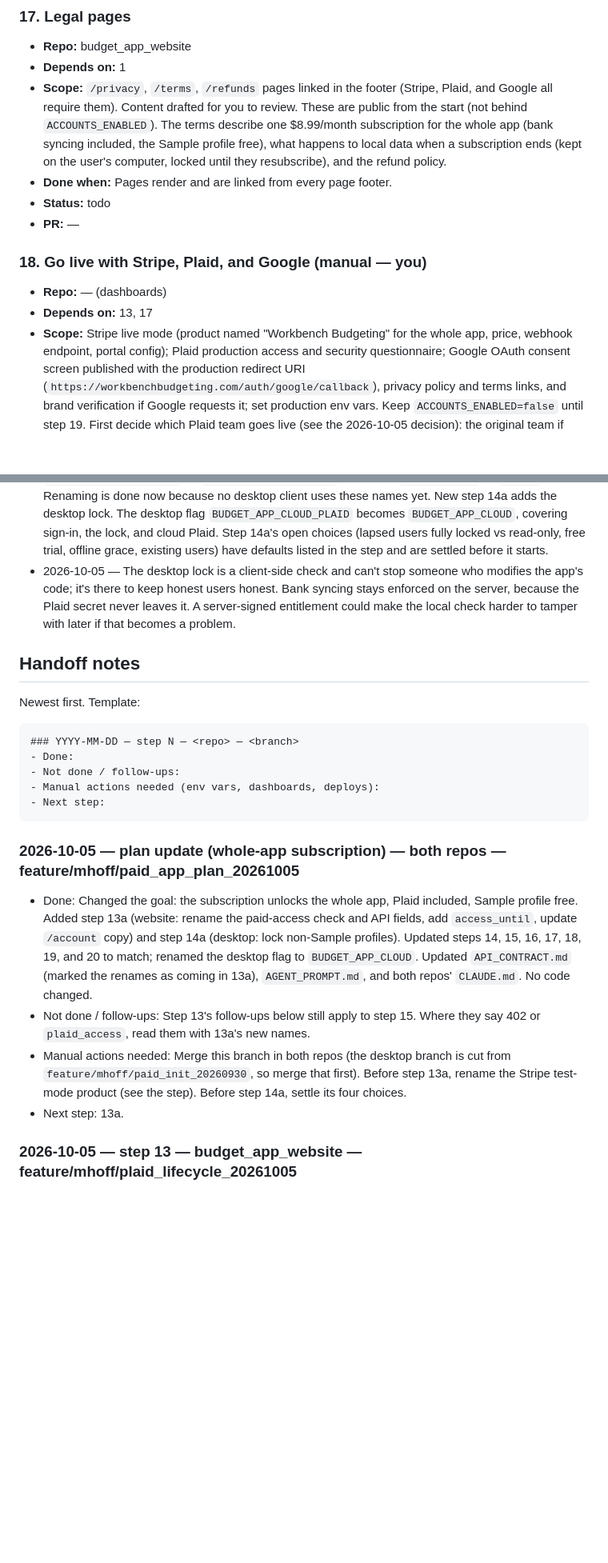
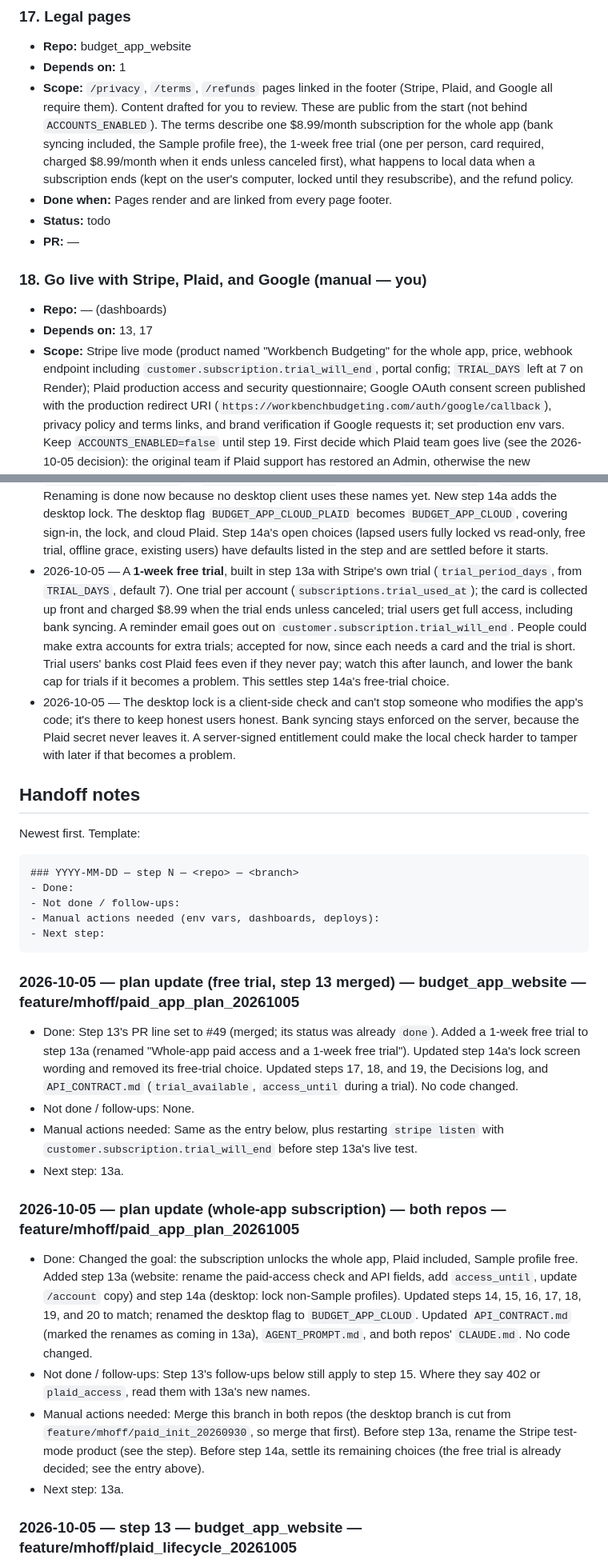
Before and after one commit to maxwell-hoff/budget_app_website, a Markdown page: docs/paid_plaid/PLAN.md, 2 parts joined by grey strips. Shown at 80% size. GitHub-like rendering; blank space fills up the shorter version.

````diff
--- a/docs/paid_plaid/PLAN.md
+++ b/docs/paid_plaid/PLAN.md
@@ -406,7 +434,8 @@ flowchart LR
   Plaid, and Google all require them). Content drafted for you to review. These are
   public from the start (not behind `ACCOUNTS_ENABLED`). The terms describe one
   $8.99/month subscription for the whole app (bank syncing included, the Sample
-  profile free), what happens to local data when a subscription ends (kept on the
+  profile free), the 1-week free trial (one per person, card required, charged
+  $8.99/month when it ends unless canceled first), what happens to local data when a subscription ends (kept on the
   user's computer, locked until they resubscribe), and the refund policy.
 - **Done when:** Pages render and are linked from every page footer.
 - **Status:** todo
@@ -416,7 +445,8 @@ flowchart LR
 - **Repo:** — (dashboards)
 - **Depends on:** 13, 17
 - **Scope:** Stripe live mode (product named "Workbench Budgeting" for the whole app,
-  price, webhook endpoint, portal config); Plaid
+  price, webhook endpoint including `customer.subscription.trial_will_end`, portal
+  config; `TRIAL_DAYS` left at 7 on Render); Plaid
   production access and security questionnaire; Google OAuth consent screen published
   with the production redirect URI (`https://workbenchbudgeting.com/auth/google/callback`),
   privacy policy and terms links, and brand verification if Google requests it; set
@@ -540,6 +570,7 @@ Newest last. One line each: date — decision — reason.
 - 2026-10-05 — Banks are removed at Plaid only when the subscription has ended for good: `canceled` or `incomplete_expired` with no paid time left (`billing.subscription_ended`). `unpaid` and `past_due` keep them, because a payment restores access without re-linking. The Stripe webhook does it in `_sync`; a failed Plaid removal is logged and doesn't fail the webhook (Stripe would resend an event already handled). `flask plaid-remove-lapsed` retries failures and catches the case no Stripe event announces (a subscription canceled immediately keeps access until `current_period_end`).
 - 2026-10-05 — Account deletion (`POST /account/delete`) asks for the email and, if set, the password, then removes banks at Plaid and **deletes the Stripe customer**, which cancels any subscription immediately without a refund. It's one call that also covers incomplete or past-due subscriptions.   If Plaid or Stripe fails, the account is kept so nothing is left billing without an owner. The local database cascade removes sign-in methods, desktop sessions, the subscription row, and bank rows. Stripe's later `customer.subscription.deleted` for the vanished customer is acknowledged.
 - 2026-10-05 — **Scope change:** the $8.99/month subscription now unlocks the whole desktop app, with Plaid included at no extra cost; only the reserved Sample profile stays free. The server's access rules don't change (steps 8–13 stand as built); step 13a renames the Plaid-specific names (`has_plaid_access` → `has_paid_access`, `plaid_access` → `paid_access`, `plaid_access_required` → `subscription_required`) and adds `access_until` to `/v1/me`. Renaming is done now because no desktop client uses these names yet. New step 14a adds the desktop lock. The desktop flag `BUDGET_APP_CLOUD_PLAID` becomes `BUDGET_APP_CLOUD`, covering sign-in, the lock, and cloud Plaid. Step 14a's open choices (lapsed users fully locked vs read-only, free trial, offline grace, existing users) have defaults listed in the step and are settled before it starts.
+- 2026-10-05 — A **1-week free trial**, built in step 13a with Stripe's own trial (`trial_period_days`, from `TRIAL_DAYS`, default 7). One trial per account (`subscriptions.trial_used_at`); the card is collected up front and charged $8.99 when the trial ends unless canceled; trial users get full access, including bank syncing. A reminder email goes out on `customer.subscription.trial_will_end`. People could make extra accounts for extra trials; accepted for now, since each needs a card and the trial is short. Trial users' banks cost Plaid fees even if they never pay; watch this after launch, and lower the bank cap for trials if it becomes a problem. This settles step 14a's free-trial choice.
 - 2026-10-05 — The desktop lock is a client-side check and can't stop someone who modifies the app's code; it's there to keep honest users honest. Bank syncing stays enforced on the server, because the Plaid secret never leaves it. A server-signed entitlement could make the local check harder to tamper with later if that becomes a problem.
 
 ## Handoff notes
@@ -554,10 +585,16 @@ Newest first. Template:
 - Next step:
 ```
 
+### 2026-10-05 — plan update (free trial, step 13 merged) — budget_app_website — feature/mhoff/paid_app_plan_20261005
+- Done: Step 13's PR line set to #49 (merged; its status was already `done`). Added a 1-week free trial to step 13a (renamed "Whole-app paid access and a 1-week free trial"). Updated step 14a's lock screen wording and removed its free-trial choice. Updated steps 17, 18, and 19, the Decisions log, and `API_CONTRACT.md` (`trial_available`, `access_until` during a trial). No code changed.
+- Not done / follow-ups: None.
+- Manual actions needed: Same as the entry below, plus restarting `stripe listen` with `customer.subscription.trial_will_end` before step 13a's live test.
+- Next step: 13a.
+
 ### 2026-10-05 — plan update (whole-app subscription) — both repos — feature/mhoff/paid_app_plan_20261005
 - Done: Changed the goal: the subscription unlocks the whole app, Plaid included, Sample profile free. Added step 13a (website: rename the paid-access check and API fields, add `access_until`, update `/account` copy) and step 14a (desktop: lock non-Sample profiles). Updated steps 14, 15, 16, 17, 18, 19, and 20 to match; renamed the desktop flag to `BUDGET_APP_CLOUD`. Updated `API_CONTRACT.md` (marked the renames as coming in 13a), `AGENT_PROMPT.md`, and both repos' `CLAUDE.md`. No code changed.
 - Not done / follow-ups: Step 13's follow-ups below still apply to step 15. Where they say 402 or `plaid_access`, read them with 13a's new names.
-- Manual actions needed: Merge this branch in both repos (the desktop branch is cut from `feature/mhoff/paid_init_20260930`, so merge that first). Before step 13a, rename the Stripe test-mode product (see the step). Before step 14a, settle its four choices.
+- Manual actions needed: Merge this branch in both repos (the desktop branch is cut from `feature/mhoff/paid_init_20260930`, so merge that first). Before step 13a, rename the Stripe test-mode product (see the step). Before step 14a, settle its remaining choices (the free trial is already decided; see the entry above).
 - Next step: 13a.
 
 ### 2026-10-05 — step 13 — budget_app_website — feature/mhoff/plaid_lifecycle_20261005
````
Also changed, not shown: other parts of docs/paid_plaid/PLAN.md (+43 -15 lines), docs/paid_plaid/API_CONTRACT.md (+6 -2 lines).
